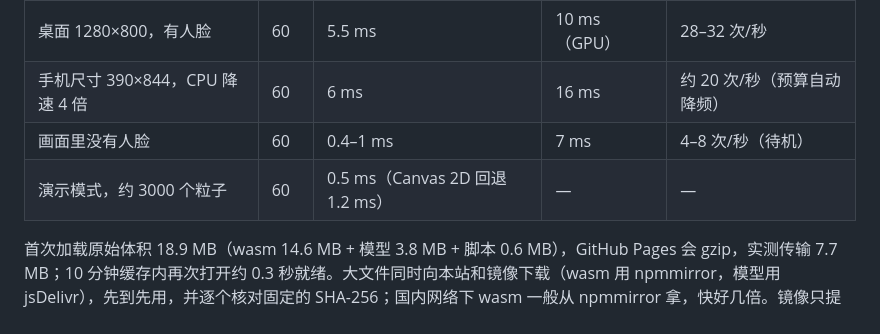
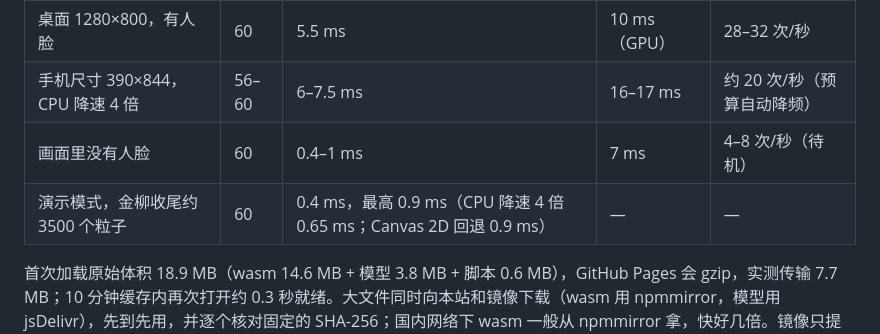
Before and after one commit to Lyra-GongYingli/ar-smile-fireworks, a Markdown page: README.md, the part around one of its changes. Drawn GitHub-style.

```diff
--- a/README.md
+++ b/README.md
@@ -62,9 +80,9 @@ PM 的需求只有一句话，原型先把它翻译成可验收的规则。分
 | 场景 | 帧率 | 每帧 JS | 单次推理 | 检测频率 |
 | --- | --- | --- | --- | --- |
 | 桌面 1280×800，有人脸 | 60 | 5.5 ms | 10 ms（GPU） | 28–32 次/秒 |
-| 手机尺寸 390×844，CPU 降速 4 倍 | 60 | 6 ms | 16 ms | 约 20 次/秒（预算自动降频） |
+| 手机尺寸 390×844，CPU 降速 4 倍 | 56–60 | 6–7.5 ms | 16–17 ms | 约 20 次/秒（预算自动降频） |
 | 画面里没有人脸 | 60 | 0.4–1 ms | 7 ms | 4–8 次/秒（待机） |
-| 演示模式，约 3000 个粒子 | 60 | 0.5 ms（Canvas 2D 回退 1.2 ms） | — | — |
+| 演示模式，金柳收尾约 3500 个粒子 | 60 | 0.4 ms，最高 0.9 ms（CPU 降速 4 倍 0.65 ms；Canvas 2D 回退 0.9 ms） | — | — |
 
 首次加载原始体积 18.9 MB（wasm 14.6 MB + 模型 3.8 MB + 脚本 0.6 MB），GitHub Pages 会 gzip，实测传输 7.7 MB；10 分钟缓存内再次打开约 0.3 秒就绪。大文件同时向本站和镜像下载（wasm 用 npmmirror，模型用 jsDelivr），先到先用，并逐个核对固定的 SHA-256；国内网络下 wasm 一般从 npmmirror 拿，快好几倍。镜像只提供静态文件，摄像头画面仍然只在本机处理。
 
```
Also changed, not shown: other parts of README.md (+35 -15 lines), DEVLOG.md (+10 -2 lines), docs/demo.jpg, 12 other files.
